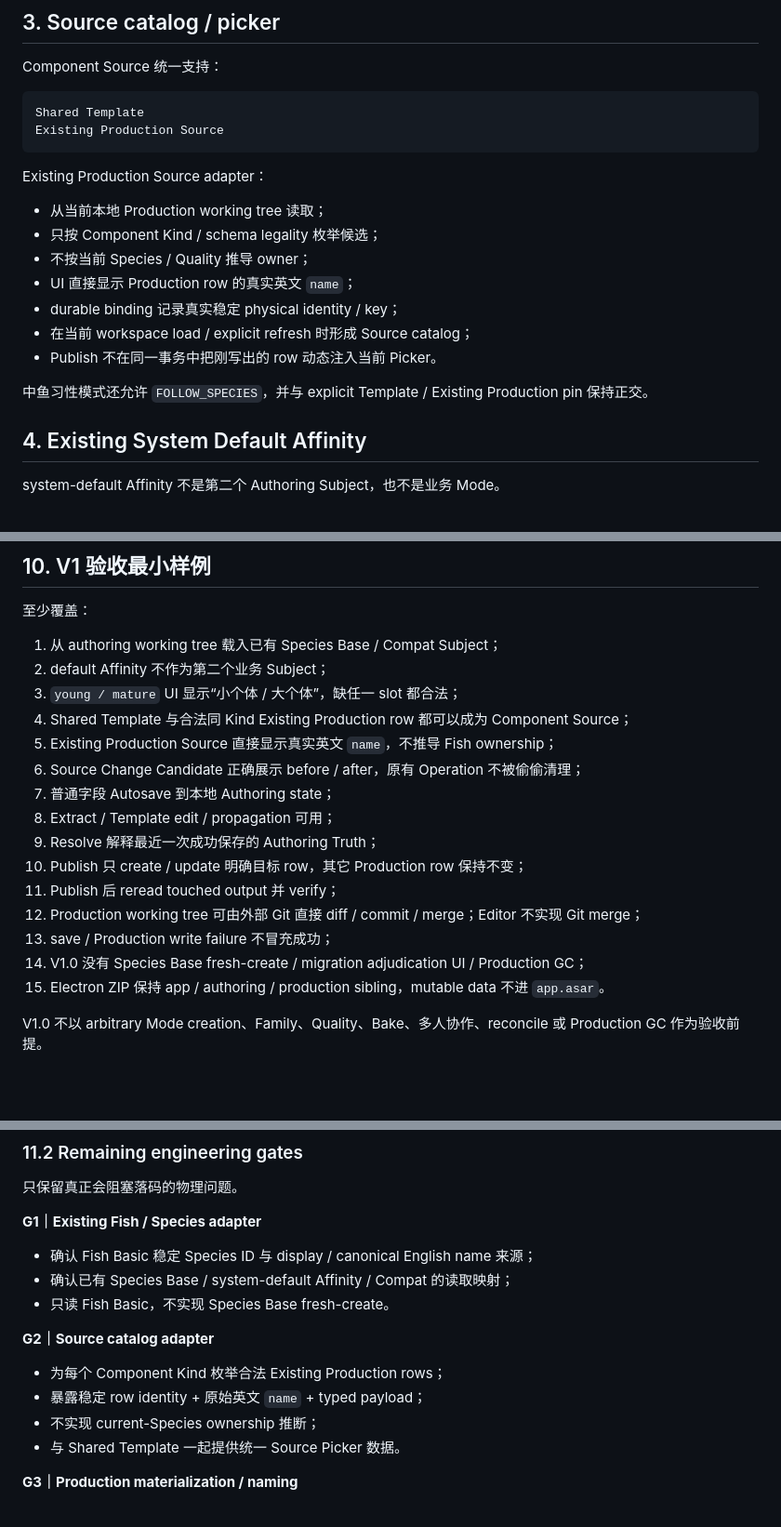
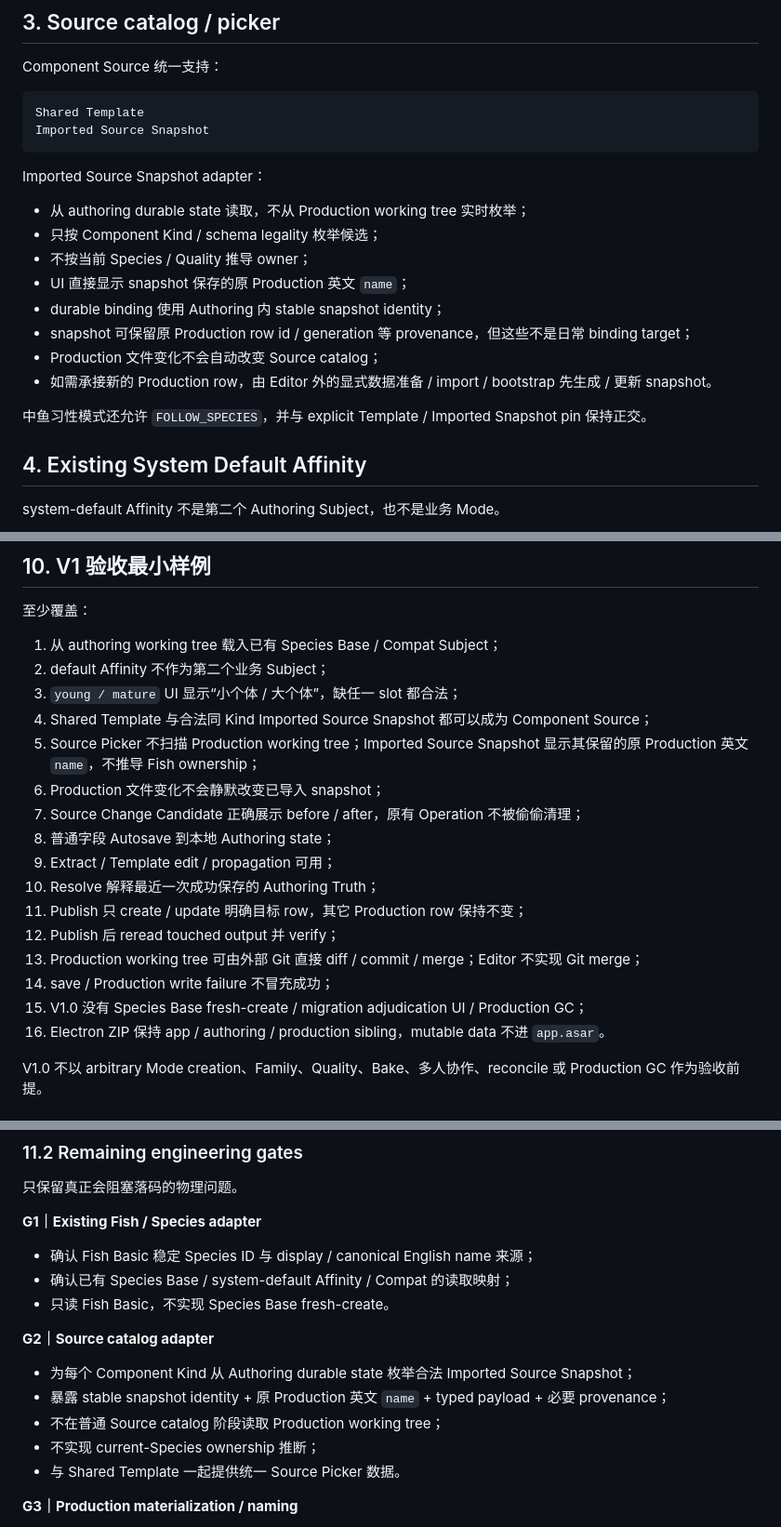
Before and after one commit to futouyiba/HitFish-Up, a Markdown page: docs/fish-habit-editor-v1/implementation-brief.md, 3 parts joined by grey strips. Shown at 93% size. GitHub-like rendering; blank space fills up the shorter version.

Commit message:
docs: point source catalog at authoring snapshots

````diff
--- a/docs/fish-habit-editor-v1/implementation-brief.md
+++ b/docs/fish-habit-editor-v1/implementation-brief.md
@@ -53,20 +53,21 @@ Component Source 统一支持：
 
 ```text
 Shared Template
-Existing Production Source
+Imported Source Snapshot
 ```
 
-Existing Production Source adapter：
+Imported Source Snapshot adapter：
 
-- 从当前本地 Production working tree 读取；
+- 从 authoring durable state 读取，不从 Production working tree 实时枚举；
 - 只按 Component Kind / schema legality 枚举候选；
 - 不按当前 Species / Quality 推导 owner；
-- UI 直接显示 Production row 的真实英文 `name`；
-- durable binding 记录真实稳定 physical identity / key；
-- 在当前 workspace load / explicit refresh 时形成 Source catalog；
-- Publish 不在同一事务中把刚写出的 row 动态注入当前 Picker。
+- UI 直接显示 snapshot 保存的原 Production 英文 `name`；
+- durable binding 使用 Authoring 内 stable snapshot identity；
+- snapshot 可保留原 Production row id / generation 等 provenance，但这些不是日常 binding target；
+- Production 文件变化不会自动改变 Source catalog；
+- 如需承接新的 Production row，由 Editor 外的显式数据准备 / import / bootstrap 先生成 / 更新 snapshot。
 
-中鱼习性模式还允许 `FOLLOW_SPECIES`，并与 explicit Template / Existing Production pin 保持正交。
+中鱼习性模式还允许 `FOLLOW_SPECIES`，并与 explicit Template / Imported Snapshot pin 保持正交。
 
 ## 4. Existing System Default Affinity
 
@@ -195,18 +196,19 @@ Workspace / Electron 物理边界见 [workspace-and-delivery.md](workspace-and-d
 1. 从 authoring working tree 载入已有 Species Base / Compat Subject；
 2. default Affinity 不作为第二个业务 Subject；
 3. `young / mature` UI 显示“小个体 / 大个体”，缺任一 slot 都合法；
-4. Shared Template 与合法同 Kind Existing Production row 都可以成为 Component Source；
-5. Existing Production Source 直接显示真实英文 `name`，不推导 Fish ownership；
-6. Source Change Candidate 正确展示 before / after，原有 Operation 不被偷偷清理；
-7. 普通字段 Autosave 到本地 Authoring state；
-8. Extract / Template edit / propagation 可用；
-9. Resolve 解释最近一次成功保存的 Authoring Truth；
-10. Publish 只 create / update 明确目标 row，其它 Production row 保持不变；
-11. Publish 后 reread touched output 并 verify；
-12. Production working tree 可由外部 Git 直接 diff / commit / merge；Editor 不实现 Git merge；
-13. save / Production write failure 不冒充成功；
-14. V1.0 没有 Species Base fresh-create / migration adjudication UI / Production GC；
-15. Electron ZIP 保持 app / authoring / production sibling，mutable data 不进 `app.asar`。
+4. Shared Template 与合法同 Kind Imported Source Snapshot 都可以成为 Component Source；
+5. Source Picker 不扫描 Production working tree；Imported Source Snapshot 显示其保留的原 Production 英文 `name`，不推导 Fish ownership；
+6. Production 文件变化不会静默改变已导入 snapshot；
+7. Source Change Candidate 正确展示 before / after，原有 Operation 不被偷偷清理；
+8. 普通字段 Autosave 到本地 Authoring state；
+9. Extract / Template edit / propagation 可用；
+10. Resolve 解释最近一次成功保存的 Authoring Truth；
+11. Publish 只 create / update 明确目标 row，其它 Production row 保持不变；
+12. Publish 后 reread touched output 并 verify；
+13. Production working tree 可由外部 Git 直接 diff / commit / merge；Editor 不实现 Git merge；
+14. save / Production write failure 不冒充成功；
+15. V1.0 没有 Species Base fresh-create / migration adjudication UI / Production GC；
+16. Electron ZIP 保持 app / authoring / production sibling，mutable data 不进 `app.asar`。
 
 V1.0 不以 arbitrary Mode creation、Family、Quality、Bake、多人协作、reconcile 或 Production GC 作为验收前提。
 
@@ -239,8 +241,9 @@ V1.0 已冻结的最小语义：
 
 **G2｜Source catalog adapter**
 
-- 为每个 Component Kind 枚举合法 Existing Production rows；
-- 暴露稳定 row identity + 原始英文 `name` + typed payload；
+- 为每个 Component Kind 从 Authoring durable state 枚举合法 Imported Source Snapshot；
+- 暴露 stable snapshot identity + 原 Production 英文 `name` + typed payload + 必要 provenance；
+- 不在普通 Source catalog 阶段读取 Production working tree；
 - 不实现 current-Species ownership 推断；
 - 与 Shared Template 一起提供统一 Source Picker 数据。
 
````
Also changed, not shown: other parts of docs/fish-habit-editor-v1/implementation-brief.md (+4 -4 lines).
